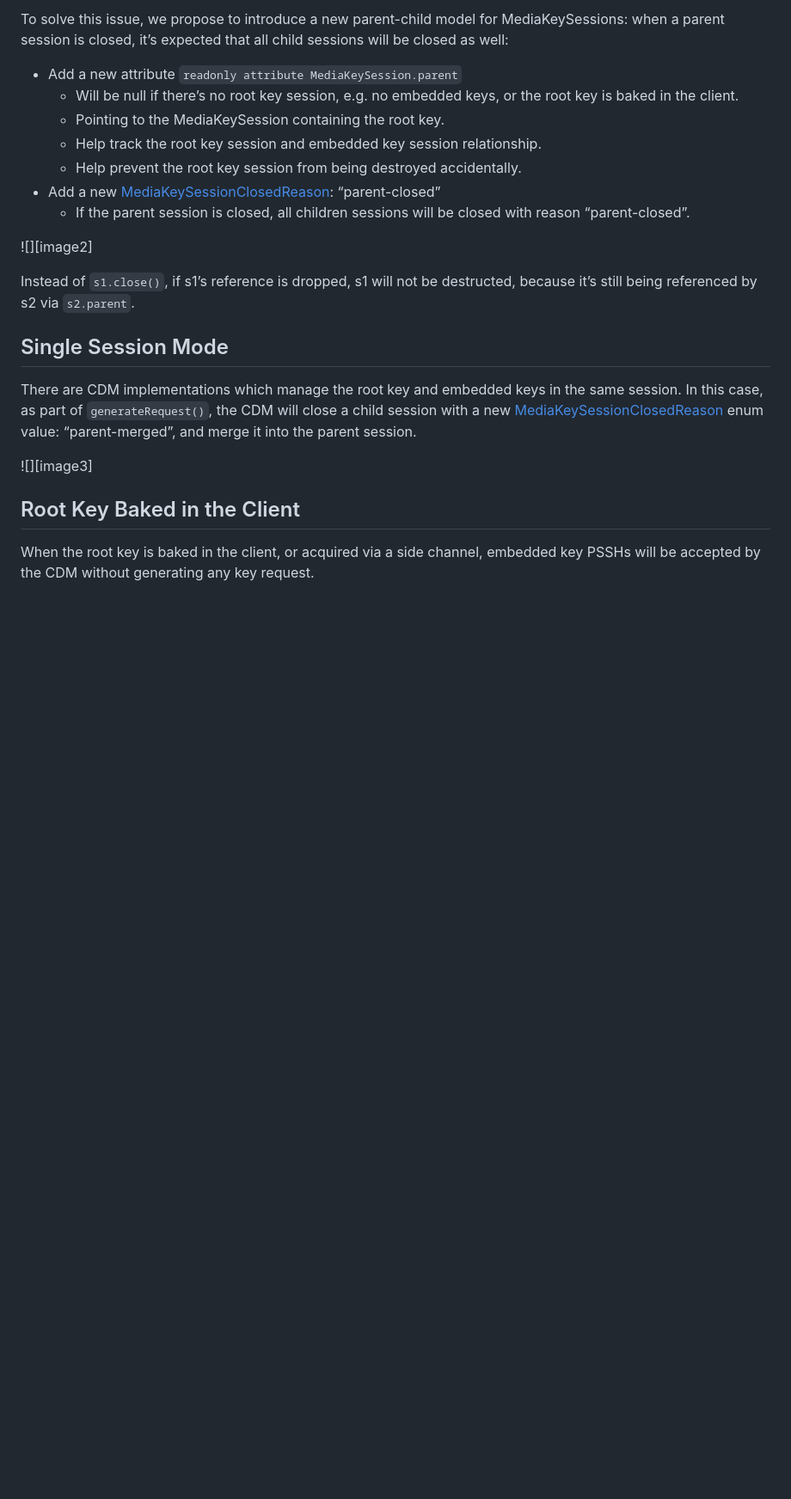
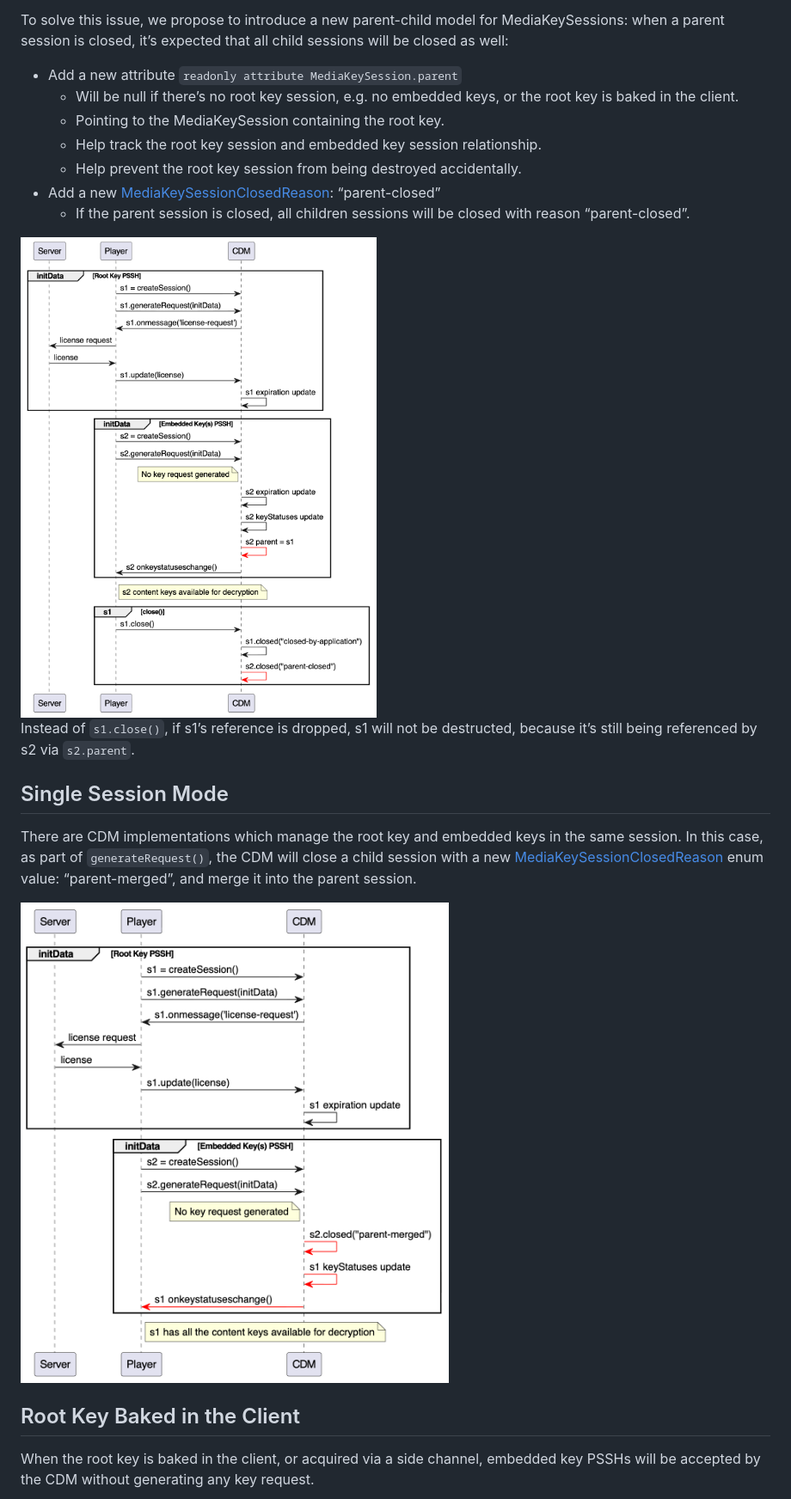
Before and after one commit to w3c/encrypted-media, a Markdown page: key-rotation.md, the part around the change printed below. Shown: that part at 86% size. GitHub-like rendering; blank space fills up the shorter version.

```diff
--- a/key-rotation.md
+++ b/key-rotation.md
@@ -96,7 +96,7 @@ To solve this issue, we propose to introduce a new parent-child model for MediaK
 * Add a new [MediaKeySessionClosedReason](https://www.w3.org/TR/encrypted-media-2/#dom-mediakeysessionclosedreason): “parent-closed”
   * If the parent session is closed, all children sessions will be closed with reason “parent-closed”.
 
-![][image2]
+<img src="key_rotation_2.png" width="500em">
 
 Instead of `s1.close()`, if s1’s reference is dropped, s1 will not be destructed, because it’s still being referenced by s2 via `s2.parent`.
 
@@ -104,7 +104,7 @@ Instead of `s1.close()`, if s1’s reference is dropped, s1 will not be destruct
 
 There are CDM implementations which manage the root key and embedded keys in the same session. In this case, as part of `generateRequest()`, the CDM will close a child session with a new [MediaKeySessionClosedReason](https://www.w3.org/TR/encrypted-media-2/#dom-mediakeysessionclosedreason) enum value: “parent-merged”, and merge it into the parent session.
 
-![][image3]
+<img src="key_rotation_3.png" width="500em">
 
 ## Root Key Baked in the Client
 
```
Also changed, not shown: other parts of key-rotation.md (+4 -2 lines).
